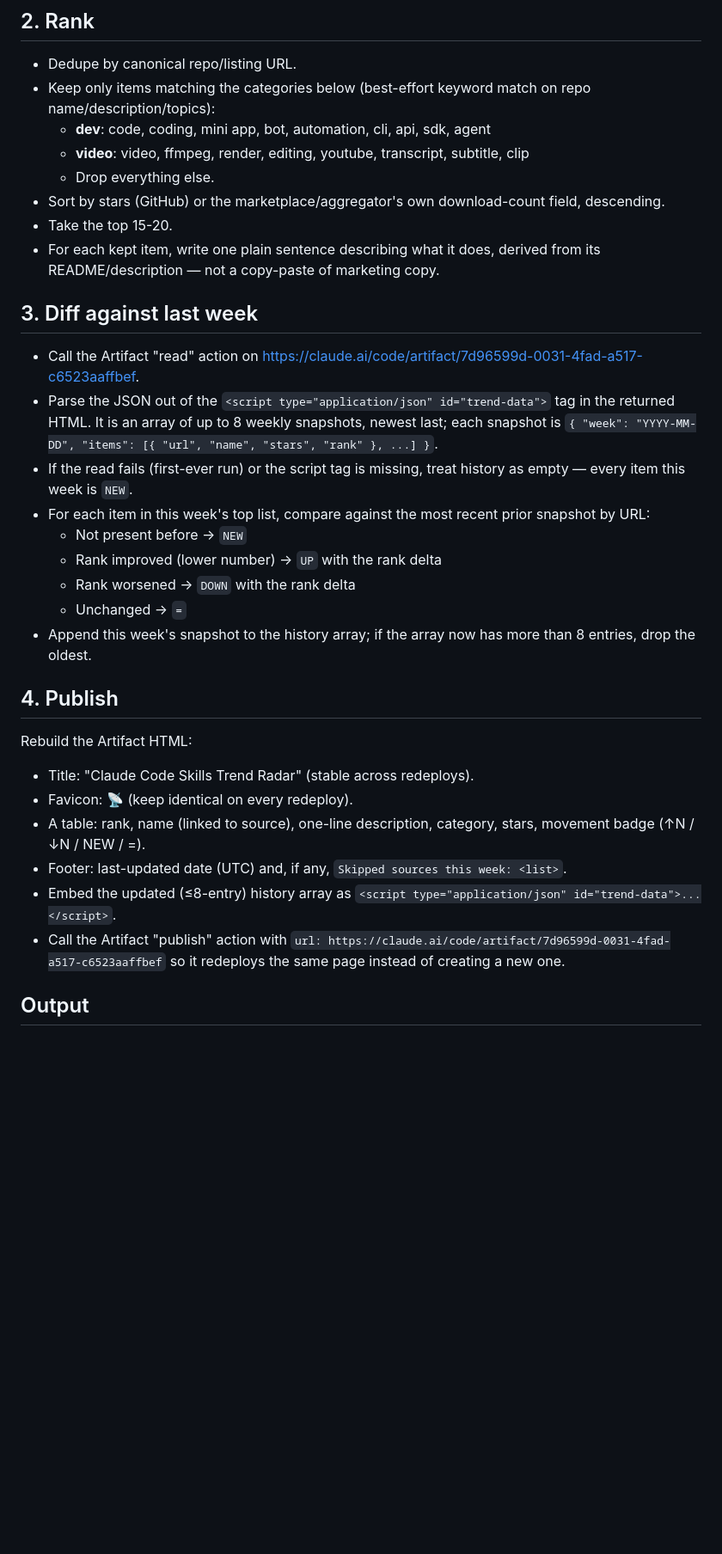
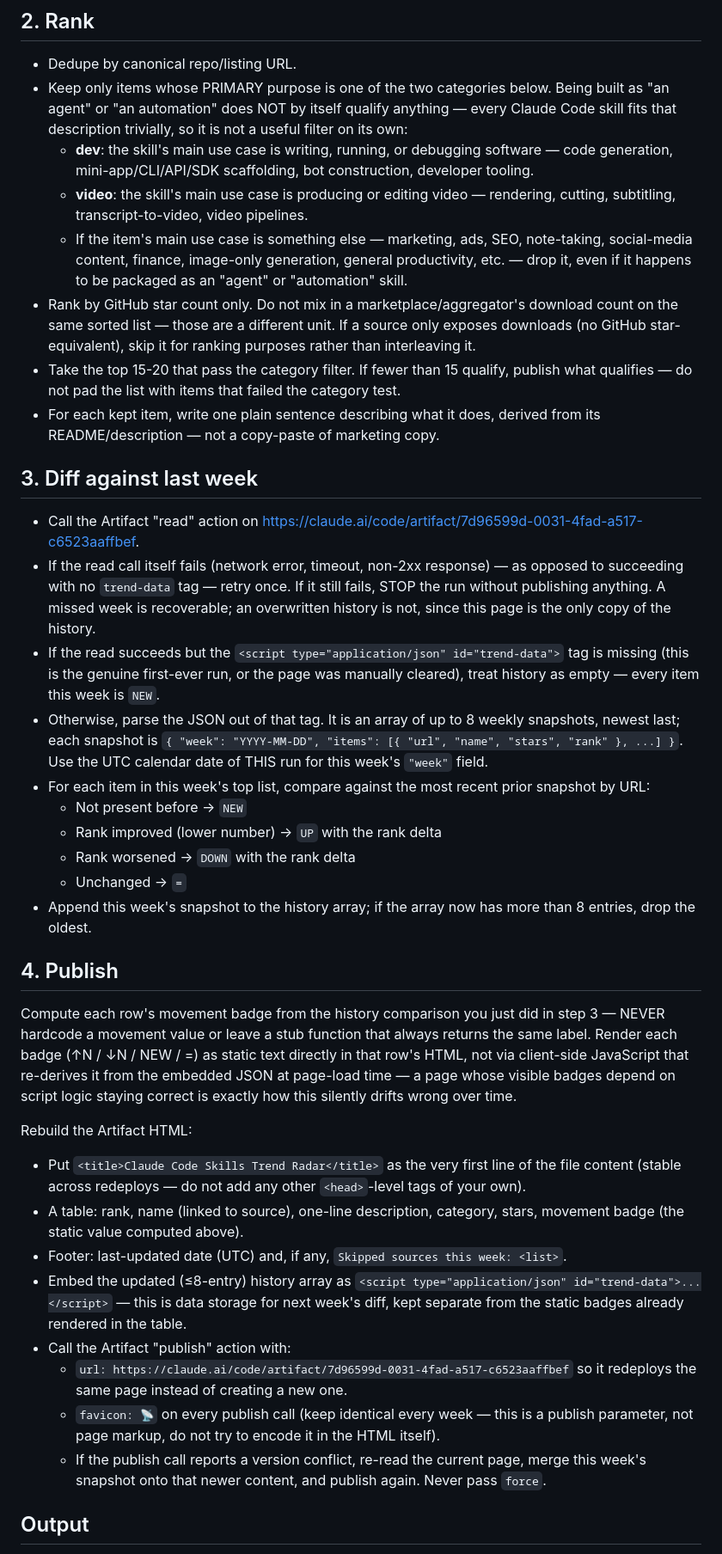
Before and after one commit to alexnordoff-byte/claude-skills-trend-radar, a Markdown page: prompts/weekly-trend-radar.md, the part around the change. Shown at 86% size. GitHub-like rendering; blank space fills up the shorter version.

Commit message:
Fix final review findings: tighten category filter, prevent history loss on read failure, remove hardcoded movement stub

```diff
--- a/prompts/weekly-trend-radar.md
+++ b/prompts/weekly-trend-radar.md
@@ -21,20 +21,21 @@ and add its name to a `skipped` list — do not stop the run.
 ## 2. Rank
 
 - Dedupe by canonical repo/listing URL.
-- Keep only items matching the categories below (best-effort keyword match on repo name/description/topics):
-  - **dev**: code, coding, mini app, bot, automation, cli, api, sdk, agent
-  - **video**: video, ffmpeg, render, editing, youtube, transcript, subtitle, clip
-  - Drop everything else.
-- Sort by stars (GitHub) or the marketplace/aggregator's own download-count field, descending.
-- Take the top 15-20.
+- Keep only items whose PRIMARY purpose is one of the two categories below. Being built as "an agent" or "an automation" does NOT by itself qualify anything — every Claude Code skill fits that description trivially, so it is not a useful filter on its own:
+  - **dev**: the skill's main use case is writing, running, or debugging software — code generation, mini-app/CLI/API/SDK scaffolding, bot construction, developer tooling.
+  - **video**: the skill's main use case is producing or editing video — rendering, cutting, subtitling, transcript-to-video, video pipelines.
+  - If the item's main use case is something else — marketing, ads, SEO, note-taking, social-media content, finance, image-only generation, general productivity, etc. — drop it, even if it happens to be packaged as an "agent" or "automation" skill.
+- Rank by GitHub star count only. Do not mix in a marketplace/aggregator's download count on the same sorted list — those are a different unit. If a source only exposes downloads (no GitHub star-equivalent), skip it for ranking purposes rather than interleaving it.
+- Take the top 15-20 that pass the category filter. If fewer than 15 qualify, publish what qualifies — do not pad the list with items that failed the category test.
 - For each kept item, write one plain sentence describing what it does, derived from its README/description — not a copy-paste of marketing copy.
 
 ## 3. Diff against last week
 
 - Call the Artifact "read" action on
   https://claude.ai/code/artifact/7d96599d-0031-4fad-a517-c6523aaffbef.
-- Parse the JSON out of the `<script type="application/json" id="trend-data">` tag in the returned HTML. It is an array of up to 8 weekly snapshots, newest last; each snapshot is `{ "week": "YYYY-MM-DD", "items": [{ "url", "name", "stars", "rank" }, ...] }`.
-- If the read fails (first-ever run) or the script tag is missing, treat history as empty — every item this week is `NEW`.
+- If the read call itself fails (network error, timeout, non-2xx response) — as opposed to succeeding with no `trend-data` tag — retry once. If it still fails, STOP the run without publishing anything. A missed week is recoverable; an overwritten history is not, since this page is the only copy of the history.
+- If the read succeeds but the `<script type="application/json" id="trend-data">` tag is missing (this is the genuine first-ever run, or the page was manually cleared), treat history as empty — every item this week is `NEW`.
+- Otherwise, parse the JSON out of that tag. It is an array of up to 8 weekly snapshots, newest last; each snapshot is `{ "week": "YYYY-MM-DD", "items": [{ "url", "name", "stars", "rank" }, ...] }`. Use the UTC calendar date of THIS run for this week's `"week"` field.
 - For each item in this week's top list, compare against the most recent prior snapshot by URL:
   - Not present before → `NEW`
   - Rank improved (lower number) → `UP` with the rank delta
@@ -44,15 +45,17 @@ and add its name to a `skipped` list — do not stop the run.
 
 ## 4. Publish
 
+Compute each row's movement badge from the history comparison you just did in step 3 — NEVER hardcode a movement value or leave a stub function that always returns the same label. Render each badge (↑N / ↓N / NEW / =) as static text directly in that row's HTML, not via client-side JavaScript that re-derives it from the embedded JSON at page-load time — a page whose visible badges depend on script logic staying correct is exactly how this silently drifts wrong over time.
+
 Rebuild the Artifact HTML:
-- Title: "Claude Code Skills Trend Radar" (stable across redeploys).
-- Favicon: 📡 (keep identical on every redeploy).
-- A table: rank, name (linked to source), one-line description, category, stars, movement badge (↑N / ↓N / NEW / =).
+- Put `<title>Claude Code Skills Trend Radar</title>` as the very first line of the file content (stable across redeploys — do not add any other `<head>`-level tags of your own).
+- A table: rank, name (linked to source), one-line description, category, stars, movement badge (the static value computed above).
 - Footer: last-updated date (UTC) and, if any, `Skipped sources this week: <list>`.
-- Embed the updated (≤8-entry) history array as `<script type="application/json" id="trend-data">...</script>`.
-- Call the Artifact "publish" action with
-  `url: https://claude.ai/code/artifact/7d96599d-0031-4fad-a517-c6523aaffbef`
-  so it redeploys the same page instead of creating a new one.
+- Embed the updated (≤8-entry) history array as `<script type="application/json" id="trend-data">...</script>` — this is data storage for next week's diff, kept separate from the static badges already rendered in the table.
+- Call the Artifact "publish" action with:
+  - `url: https://claude.ai/code/artifact/7d96599d-0031-4fad-a517-c6523aaffbef` so it redeploys the same page instead of creating a new one.
+  - `favicon: 📡` on every publish call (keep identical every week — this is a publish parameter, not page markup, do not try to encode it in the HTML itself).
+  - If the publish call reports a version conflict, re-read the current page, merge this week's snapshot onto that newer content, and publish again. Never pass `force`.
 
 ## Output
 
```
